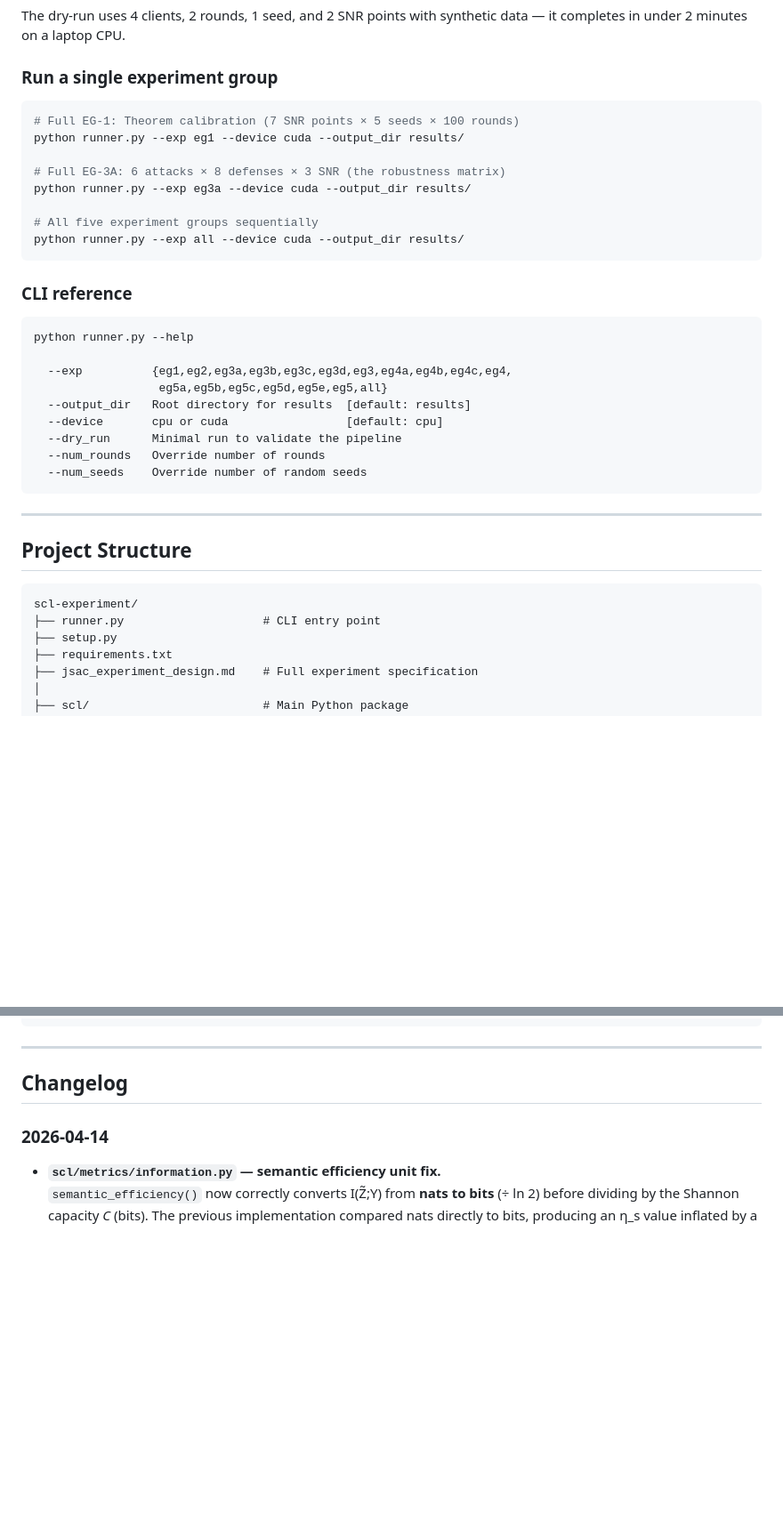
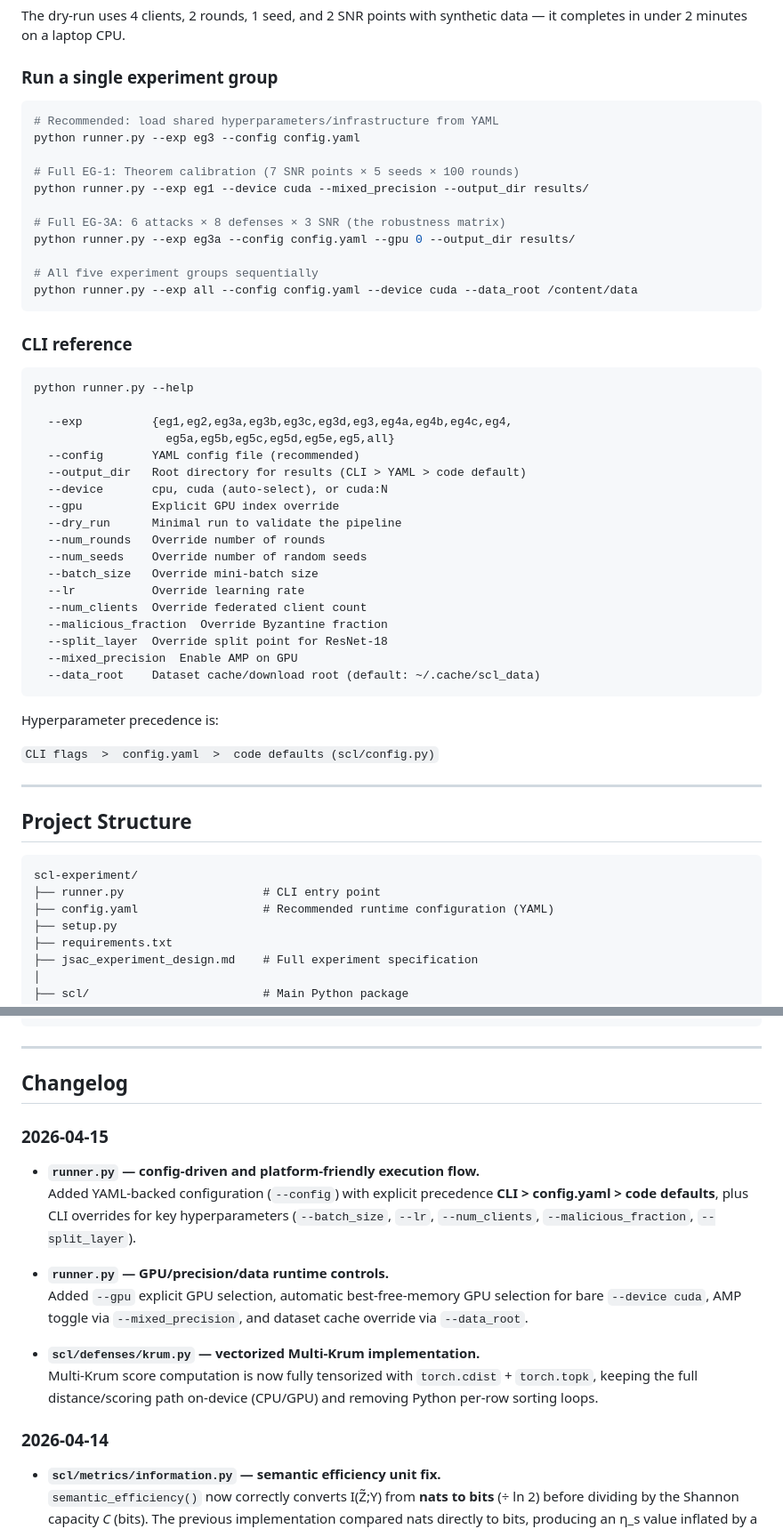
Before and after one commit to ispandey/scl-experiment, a Markdown page: README.md, 2 parts joined by grey strips. Shown at 89% size. Drawn GitHub-style; blank space fills up the shorter version.

Commit message:
Update README for config workflow and recent runner/krum changes
Agent-Logs-Url: https://github.com/ispandey/scl-experiment/sessions/5c7d93d7-27ee-4c77-8c22-27d1d579ef24

Co-authored-by: ispandey <53506118+ispandey@users.noreply.github.com>

````diff
--- a/README.md
+++ b/README.md
@@ -95,14 +96,17 @@ The dry-run uses 4 clients, 2 rounds, 1 seed, and 2 SNR points with synthetic da
 ### Run a single experiment group
 
 ```bash
+# Recommended: load shared hyperparameters/infrastructure from YAML
+python runner.py --exp eg3 --config config.yaml
+
 # Full EG-1: Theorem calibration (7 SNR points × 5 seeds × 100 rounds)
-python runner.py --exp eg1 --device cuda --output_dir results/
+python runner.py --exp eg1 --device cuda --mixed_precision --output_dir results/
 
 # Full EG-3A: 6 attacks × 8 defenses × 3 SNR (the robustness matrix)
-python runner.py --exp eg3a --device cuda --output_dir results/
+python runner.py --exp eg3a --config config.yaml --gpu 0 --output_dir results/
 
 # All five experiment groups sequentially
-python runner.py --exp all --device cuda --output_dir results/
+python runner.py --exp all --config config.yaml --device cuda --data_root /content/data
 ```
 
 ### CLI reference
@@ -111,13 +115,26 @@ python runner.py --exp all --device cuda --output_dir results/
 python runner.py --help
 
   --exp          {eg1,eg2,eg3a,eg3b,eg3c,eg3d,eg3,eg4a,eg4b,eg4c,eg4,
-                  eg5a,eg5b,eg5c,eg5d,eg5e,eg5,all}
-  --output_dir   Root directory for results  [default: results]
-  --device       cpu or cuda                 [default: cpu]
+                   eg5a,eg5b,eg5c,eg5d,eg5e,eg5,all}
+  --config       YAML config file (recommended)
+  --output_dir   Root directory for results (CLI > YAML > code default)
+  --device       cpu, cuda (auto-select), or cuda:N
+  --gpu          Explicit GPU index override
   --dry_run      Minimal run to validate the pipeline
   --num_rounds   Override number of rounds
   --num_seeds    Override number of random seeds
+  --batch_size   Override mini-batch size
+  --lr           Override learning rate
+  --num_clients  Override federated client count
+  --malicious_fraction  Override Byzantine fraction
+  --split_layer  Override split point for ResNet-18
+  --mixed_precision  Enable AMP on GPU
+  --data_root    Dataset cache/download root (default: ~/.cache/scl_data)
 ```
+
+Hyperparameter precedence is:
+
+`CLI flags  >  config.yaml  >  code defaults (scl/config.py)`
 
 ---
 
@@ -126,6 +143,7 @@ python runner.py --help
 ```
 scl-experiment/
 ├── runner.py                    # CLI entry point
+├── config.yaml                  # Recommended runtime configuration (YAML)
 ├── setup.py
 ├── requirements.txt
 ├── jsac_experiment_design.md    # Full experiment specification
@@ -443,6 +461,17 @@ If you use this code or experimental design in your work, please cite:
 
 ## Changelog
 
+### 2026-04-15
+
+- **`runner.py` — config-driven and platform-friendly execution flow.**
+  Added YAML-backed configuration (`--config`) with explicit precedence **CLI > config.yaml > code defaults**, plus CLI overrides for key hyperparameters (`--batch_size`, `--lr`, `--num_clients`, `--malicious_fraction`, `--split_layer`).
+
+- **`runner.py` — GPU/precision/data runtime controls.**
+  Added `--gpu` explicit GPU selection, automatic best-free-memory GPU selection for bare `--device cuda`, AMP toggle via `--mixed_precision`, and dataset cache override via `--data_root`.
+
+- **`scl/defenses/krum.py` — vectorized Multi-Krum implementation.**
+  Multi-Krum score computation is now fully tensorized with `torch.cdist` + `torch.topk`, keeping the full distance/scoring path on-device (CPU/GPU) and removing Python per-row sorting loops.
+
 ### 2026-04-14
 
 - **`scl/metrics/information.py` — semantic efficiency unit fix.**
````
Also changed, not shown: other parts of README.md (+1 -0 lines).
